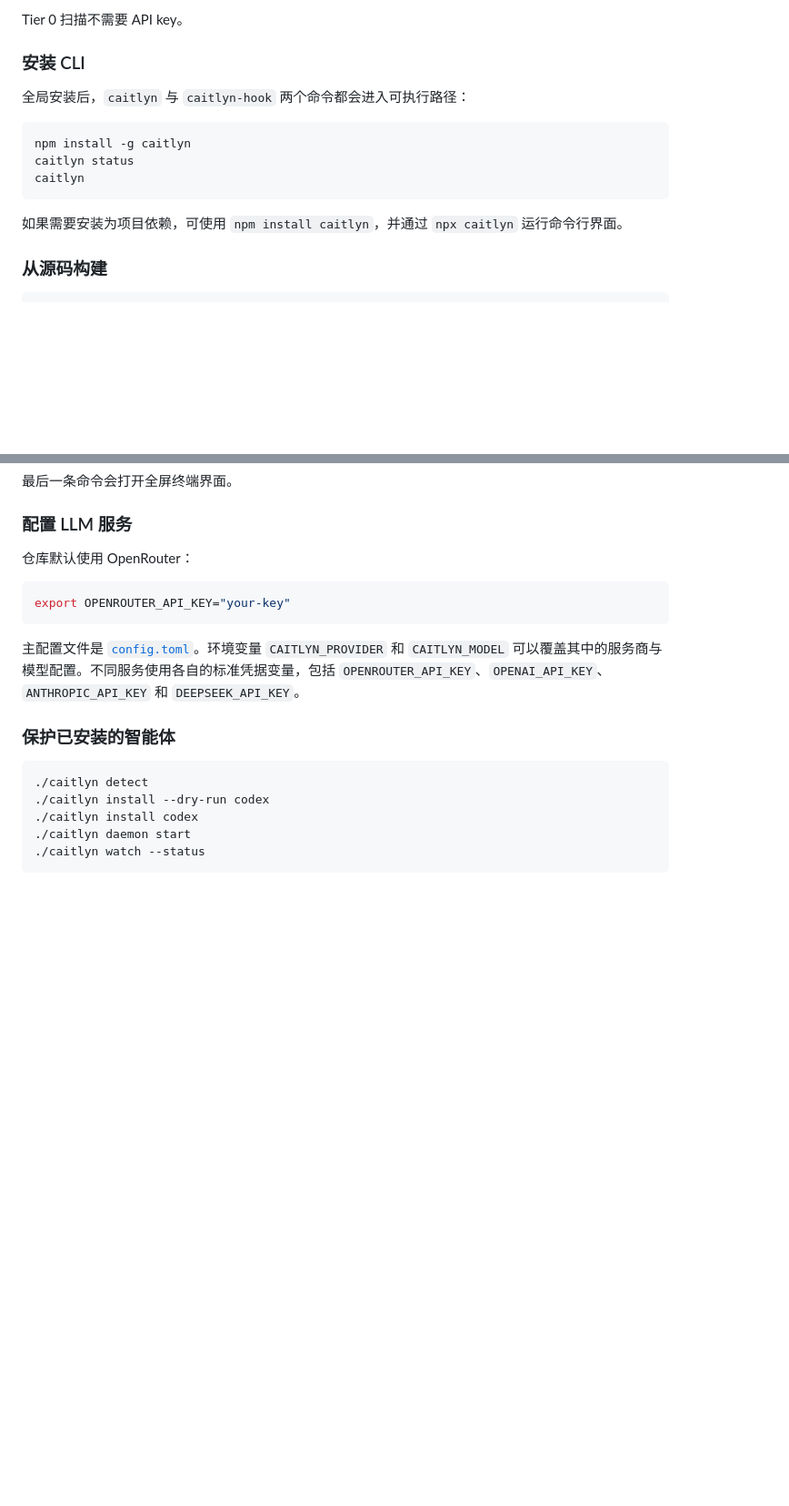
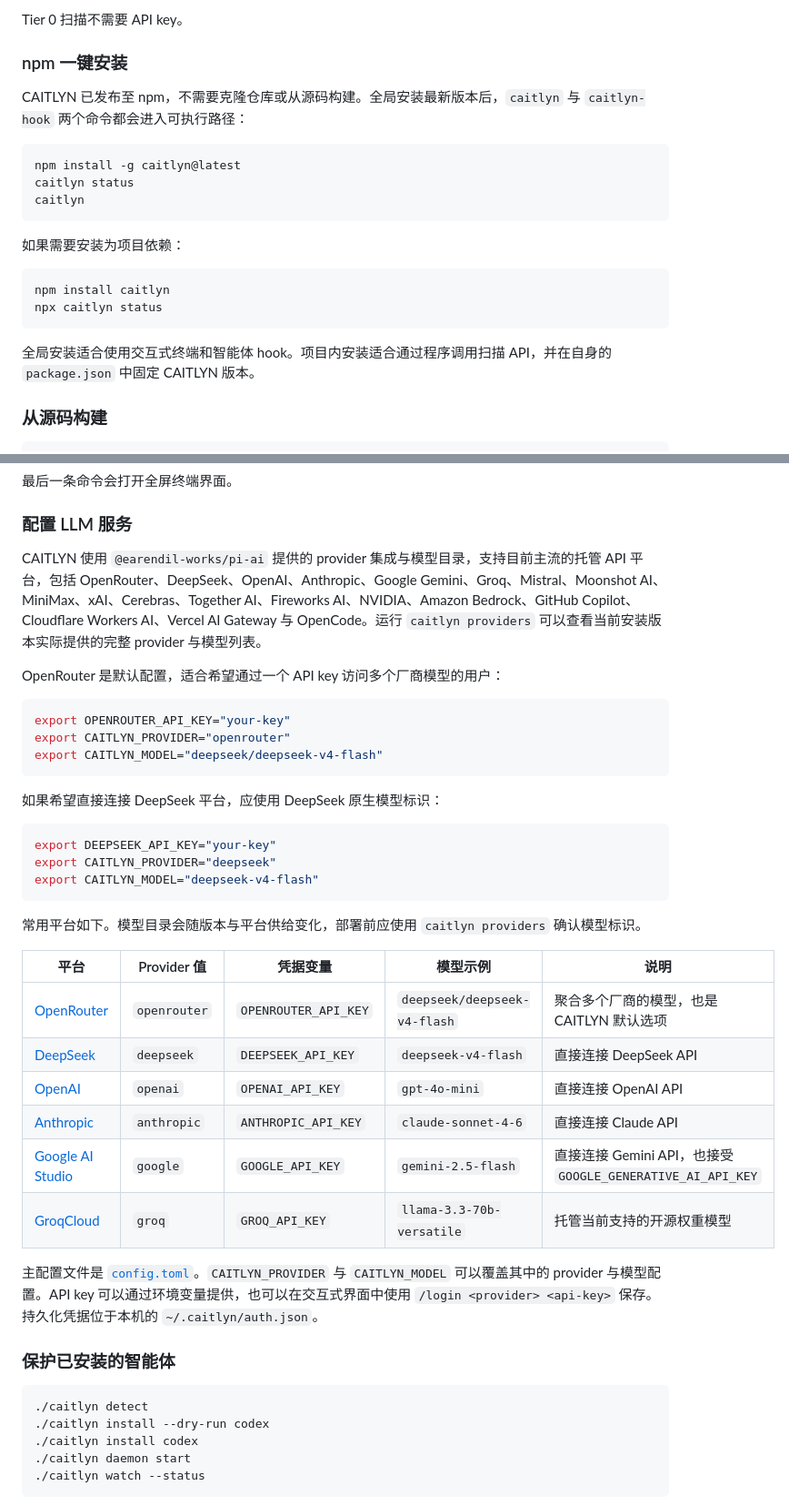
Before and after one commit to liangzid/caitlyn, a Markdown page: README.zh-CN.md, 2 parts joined by grey strips. Shown at 91% size. Rendered like a GitHub page; blank space fills up the shorter version.

````diff
--- a/README.zh-CN.md
+++ b/README.zh-CN.md
@@ -137,17 +137,24 @@ System II 从已观察到的漏检中保留了 4 个经过验证的技能。加
 
 Tier 0 扫描不需要 API key。
 
-### 安装 CLI
+### npm 一键安装
 
-全局安装后，`caitlyn` 与 `caitlyn-hook` 两个命令都会进入可执行路径：
+CAITLYN 已发布至 npm，不需要克隆仓库或从源码构建。全局安装最新版本后，`caitlyn` 与 `caitlyn-hook` 两个命令都会进入可执行路径：
 
 ```bash
-npm install -g caitlyn
+npm install -g caitlyn@latest
 caitlyn status
 caitlyn
 ```
 
-如果需要安装为项目依赖，可使用 `npm install caitlyn`，并通过 `npx caitlyn` 运行命令行界面。
+如果需要安装为项目依赖：
+
+```bash
+npm install caitlyn
+npx caitlyn status
+```
+
+全局安装适合使用交互式终端和智能体 hook。项目内安装适合通过程序调用扫描 API，并在自身的 `package.json` 中固定 CAITLYN 版本。
 
 ### 从源码构建
 
@@ -170,13 +177,36 @@ npm run build
 
 ### 配置 LLM 服务
 
-仓库默认使用 OpenRouter：
+CAITLYN 使用 `@earendil-works/pi-ai` 提供的 provider 集成与模型目录，支持目前主流的托管 API 平台，包括 OpenRouter、DeepSeek、OpenAI、Anthropic、Google Gemini、Groq、Mistral、Moonshot AI、MiniMax、xAI、Cerebras、Together AI、Fireworks AI、NVIDIA、Amazon Bedrock、GitHub Copilot、Cloudflare Workers AI、Vercel AI Gateway 与 OpenCode。运行 `caitlyn providers` 可以查看当前安装版本实际提供的完整 provider 与模型列表。
+
+OpenRouter 是默认配置，适合希望通过一个 API key 访问多个厂商模型的用户：
 
 ```bash
 export OPENROUTER_API_KEY="your-key"
+export CAITLYN_PROVIDER="openrouter"
+export CAITLYN_MODEL="deepseek/deepseek-v4-flash"
 ```
 
-主配置文件是 [`config.toml`](config.toml)。环境变量 `CAITLYN_PROVIDER` 和 `CAITLYN_MODEL` 可以覆盖其中的服务商与模型配置。不同服务使用各自的标准凭据变量，包括 `OPENROUTER_API_KEY`、`OPENAI_API_KEY`、`ANTHROPIC_API_KEY` 和 `DEEPSEEK_API_KEY`。
+如果希望直接连接 DeepSeek 平台，应使用 DeepSeek 原生模型标识：
+
+```bash
+export DEEPSEEK_API_KEY="your-key"
+export CAITLYN_PROVIDER="deepseek"
+export CAITLYN_MODEL="deepseek-v4-flash"
+```
+
+常用平台如下。模型目录会随版本与平台供给变化，部署前应使用 `caitlyn providers` 确认模型标识。
+
+| 平台 | Provider 值 | 凭据变量 | 模型示例 | 说明 |
+| --- | --- | --- | --- | --- |
+| [OpenRouter](https://openrouter.ai/) | `openrouter` | `OPENROUTER_API_KEY` | `deepseek/deepseek-v4-flash` | 聚合多个厂商的模型，也是 CAITLYN 默认选项 |
+| [DeepSeek](https://platform.deepseek.com/) | `deepseek` | `DEEPSEEK_API_KEY` | `deepseek-v4-flash` | 直接连接 DeepSeek API |
+| [OpenAI](https://platform.openai.com/) | `openai` | `OPENAI_API_KEY` | `gpt-4o-mini` | 直接连接 OpenAI API |
+| [Anthropic](https://console.anthropic.com/) | `anthropic` | `ANTHROPIC_API_KEY` | `claude-sonnet-4-6` | 直接连接 Claude API |
+| [Google AI Studio](https://aistudio.google.com/) | `google` | `GOOGLE_API_KEY` | `gemini-2.5-flash` | 直接连接 Gemini API，也接受 `GOOGLE_GENERATIVE_AI_API_KEY` |
+| [GroqCloud](https://console.groq.com/) | `groq` | `GROQ_API_KEY` | `llama-3.3-70b-versatile` | 托管当前支持的开源权重模型 |
+
+主配置文件是 [`config.toml`](config.toml)。`CAITLYN_PROVIDER` 与 `CAITLYN_MODEL` 可以覆盖其中的 provider 与模型配置。API key 可以通过环境变量提供，也可以在交互式界面中使用 `/login <provider> <api-key>` 保存。持久化凭据位于本机的 `~/.caitlyn/auth.json`。
 
 ### 保护已安装的智能体
 
````
Also changed, not shown: README.md (+53 -11 lines).
